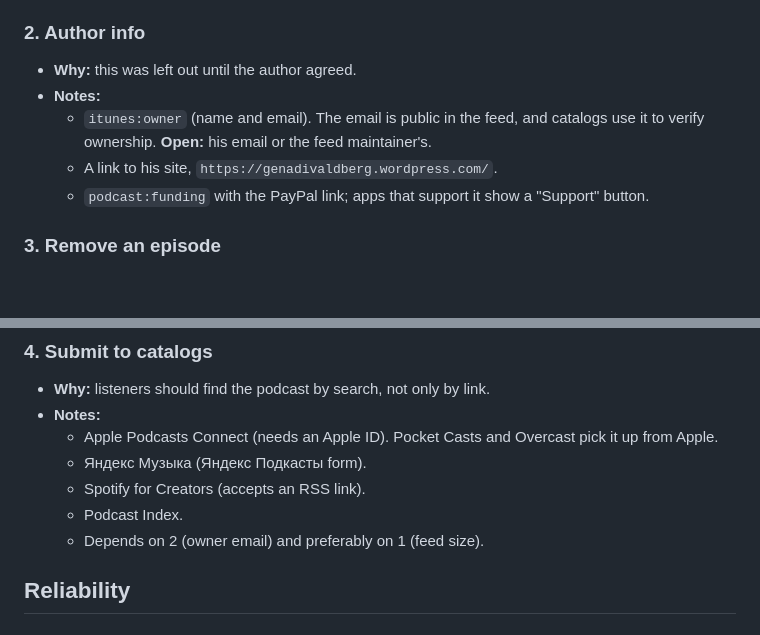
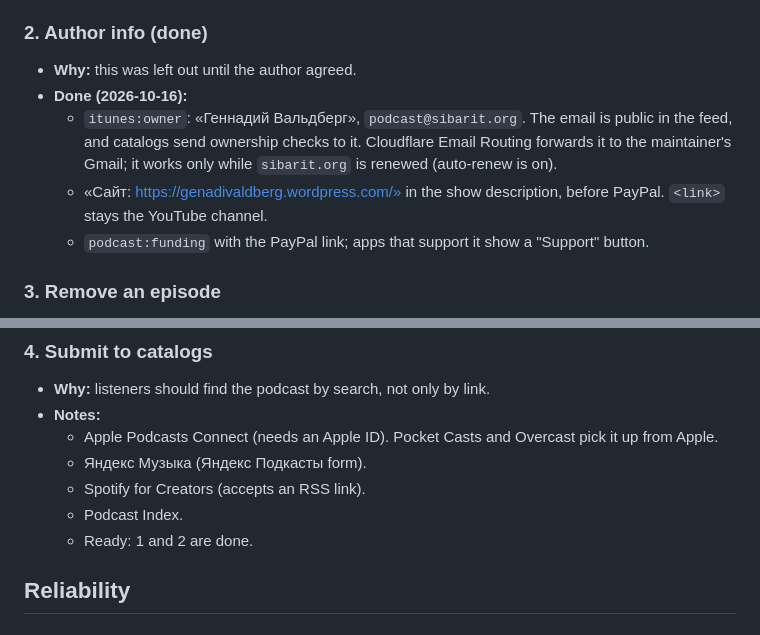
Before and after one commit to BuHogeJI2/sybarite-feed, a Markdown page: docs/roadmap.md, 2 parts joined by grey strips. GitHub-like rendering; blank space fills up the shorter version.

Commit message:
docs: mark author info done in roadmap

```diff
--- a/docs/roadmap.md
+++ b/docs/roadmap.md
@@ -14,12 +14,14 @@ backfill is in progress. Each item below gets its own plan in `docs/plans/` befo
 - **Kept:** the block repeated at the end of every description (the site, VK, PayPal, about
   700 bytes); it has the author's links, and gzip makes the repetition almost free.
 
-### 2. Author info
+### 2. Author info (done)
 - **Why:** this was left out until the author agreed.
-- **Notes:**
-  - `itunes:owner` (name and email). The email is public in the feed, and catalogs use it to
-    verify ownership. **Open:** his email or the feed maintainer's.
-  - A link to his site, `https://genadivaldberg.wordpress.com/`.
+- **Done (2026-10-16):**
+  - `itunes:owner`: «Геннадий Вальдберг», `podcast@sibarit.org`. The email is public in the feed,
+    and catalogs send ownership checks to it. Cloudflare Email Routing forwards it to the
+    maintainer's Gmail; it works only while `sibarit.org` is renewed (auto-renew is on).
+  - «Сайт: https://genadivaldberg.wordpress.com/» in the show description, before PayPal.
+    `<link>` stays the YouTube channel.
   - `podcast:funding` with the PayPal link; apps that support it show a "Support" button.
 
 ### 3. Remove an episode
@@ -36,7 +38,7 @@ backfill is in progress. Each item below gets its own plan in `docs/plans/` befo
   - Яндекс Музыка (Яндекс Подкасты form).
   - Spotify for Creators (accepts an RSS link).
   - Podcast Index.
-  - Depends on 2 (owner email) and preferably on 1 (feed size).
+  - Ready: 1 and 2 are done.
 
 ## Reliability
 
```
